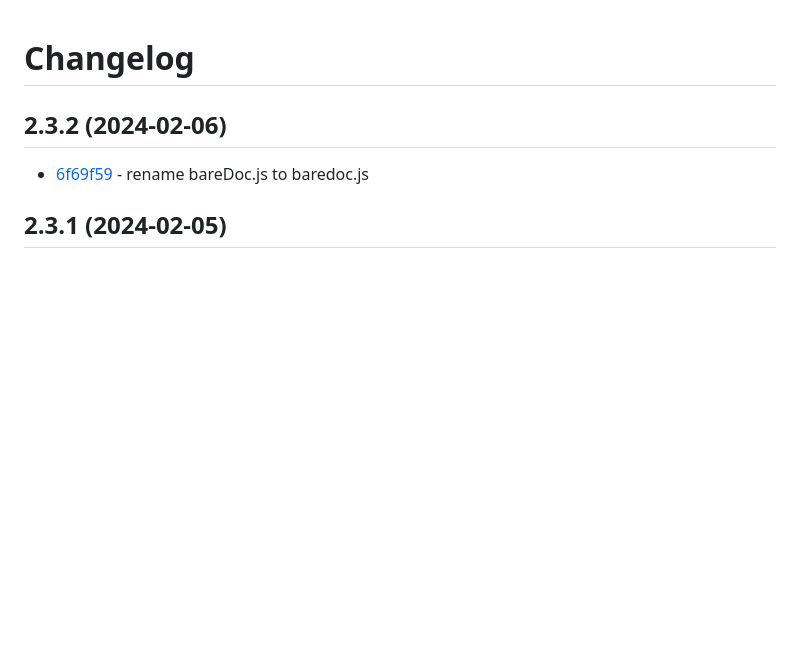
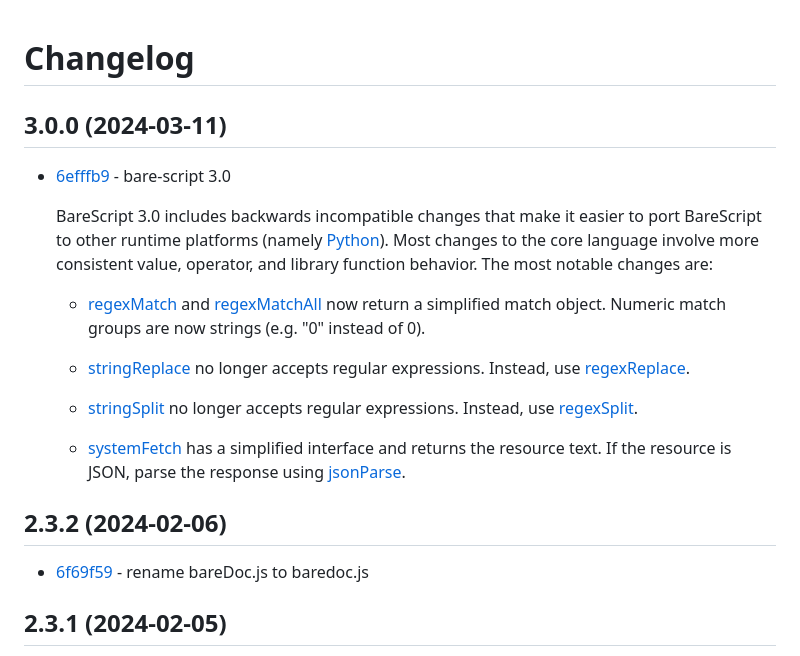
Before and after one commit to craigahobbs/bare-script, a Markdown page: CHANGELOG.md, the part around the change. Drawn GitHub-style; blank space fills up the shorter version.

Commit message:
udpate changelog

```diff
--- a/CHANGELOG.md
+++ b/CHANGELOG.md
@@ -1,4 +1,29 @@
 # Changelog
+
+## 3.0.0 (2024-03-11)
+
+- [6efffb9](https://github.com/craigahobbs/bare-script/commit/6efffb9) - bare-script 3.0
+
+  BareScript 3.0 includes backwards incompatible changes that make it easier to port BareScript to
+  other runtime platforms (namely [Python](https://github.com/craigahobbs/bare-script-py#readme)).
+  Most changes to the core language involve more consistent value, operator, and library function
+  behavior. The most notable changes are:
+
+  - [regexMatch](https://craigahobbs.github.io/bare-script-py/library/#var.vGroup='Regex'&regexmatch)
+    and [regexMatchAll](https://craigahobbs.github.io/bare-script-py/library/#var.vGroup='Regex'&regexmatchall)
+    now return a simplified match object. Numeric match groups are now strings (e.g. "0" instead of 0).
+
+  - [stringReplace](https://craigahobbs.github.io/bare-script-py/library/#var.vGroup='String'&stringreplace)
+    no longer accepts regular expressions. Instead, use
+    [regexReplace](https://craigahobbs.github.io/bare-script-py/library/#var.vGroup='Regex'&regexreplace).
+
+  - [stringSplit](https://craigahobbs.github.io/bare-script-py/library/#var.vGroup='String'&stringsplit)
+    no longer accepts regular expressions. Instead, use
+    [regexSplit](https://craigahobbs.github.io/bare-script-py/library/#var.vGroup='Regex'&regexsplit).
+
+  - [systemFetch](https://craigahobbs.github.io/bare-script-py/library/#var.vGroup='System'&systemfetch)
+    has a simplified interface and returns the resource text. If the resource is JSON, parse the response using
+    [jsonParse](https://craigahobbs.github.io/bare-script-py/library/#var.vGroup='JSON'&jsonparse).
 
 ## 2.3.2 (2024-02-06)
 
```
